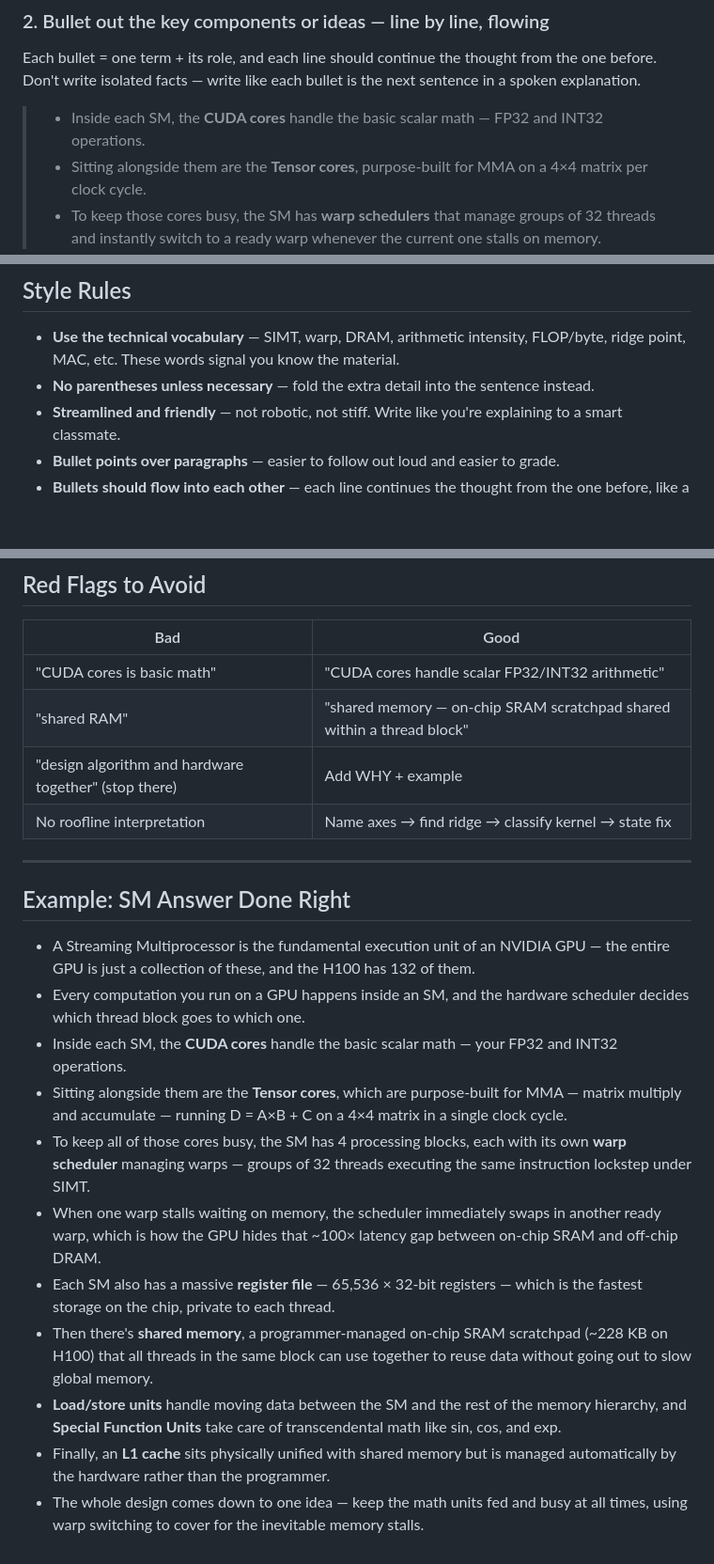
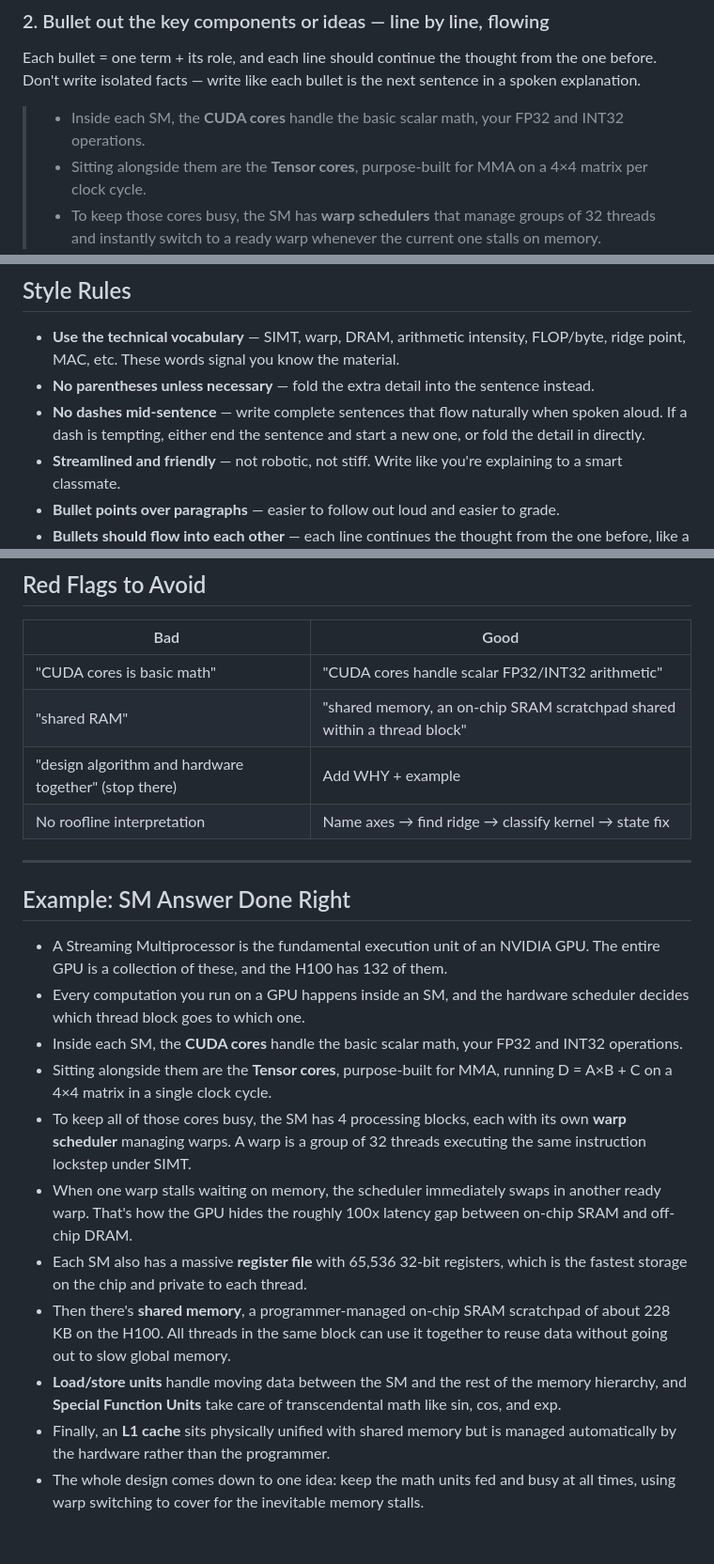
Before and after one commit to BaoPSU/ECE410-HW4AI, a Markdown page: course-materials/study/answer_method.md, 3 parts joined by grey strips. Shown at 94% size. GitHub-like rendering; blank space fills up the shorter version.

Commit message:
Add no-dashes-mid-sentence style rule and update example

```diff
--- a/course-materials/study/answer_method.md
+++ b/course-materials/study/answer_method.md
@@ -20,7 +20,7 @@ One clear sentence that defines what the thing IS, not just what it contains.
 ### 2. Bullet out the key components or ideas — line by line, flowing
 Each bullet = one term + its role, and each line should continue the thought from the one before. Don't write isolated facts — write like each bullet is the next sentence in a spoken explanation.
 
-> - Inside each SM, the **CUDA cores** handle the basic scalar math — FP32 and INT32 operations.
+> - Inside each SM, the **CUDA cores** handle the basic scalar math, your FP32 and INT32 operations.
 > - Sitting alongside them are the **Tensor cores**, purpose-built for MMA on a 4×4 matrix per clock cycle.
 > - To keep those cores busy, the SM has **warp schedulers** that manage groups of 32 threads and instantly switch to a ready warp whenever the current one stalls on memory.
 
@@ -35,6 +35,7 @@ One sentence on how it all fits together or why it matters.
 
 - **Use the technical vocabulary** — SIMT, warp, DRAM, arithmetic intensity, FLOP/byte, ridge point, MAC, etc. These words signal you know the material.
 - **No parentheses unless necessary** — fold the extra detail into the sentence instead.
+- **No dashes mid-sentence** — write complete sentences that flow naturally when spoken aloud. If a dash is tempting, either end the sentence and start a new one, or fold the detail in directly.
 - **Streamlined and friendly** — not robotic, not stiff. Write like you're explaining to a smart classmate.
 - **Bullet points over paragraphs** — easier to follow out loud and easier to grade.
 - **Bullets should flow into each other** — each line continues the thought from the one before, like a spoken explanation broken into lines. Not a list of disconnected facts.
@@ -72,7 +73,7 @@ One sentence on how it all fits together or why it matters.
 | Bad | Good |
 |-----|------|
 | "CUDA cores is basic math" | "CUDA cores handle scalar FP32/INT32 arithmetic" |
-| "shared RAM" | "shared memory — on-chip SRAM scratchpad shared within a thread block" |
+| "shared RAM" | "shared memory, an on-chip SRAM scratchpad shared within a thread block" |
 | "design algorithm and hardware together" (stop there) | Add WHY + example |
 | No roofline interpretation | Name axes → find ridge → classify kernel → state fix |
 
@@ -80,14 +81,14 @@ One sentence on how it all fits together or why it matters.
 
 ## Example: SM Answer Done Right
 
-- A Streaming Multiprocessor is the fundamental execution unit of an NVIDIA GPU — the entire GPU is just a collection of these, and the H100 has 132 of them.
+- A Streaming Multiprocessor is the fundamental execution unit of an NVIDIA GPU. The entire GPU is a collection of these, and the H100 has 132 of them.
 - Every computation you run on a GPU happens inside an SM, and the hardware scheduler decides which thread block goes to which one.
-- Inside each SM, the **CUDA cores** handle the basic scalar math — your FP32 and INT32 operations.
-- Sitting alongside them are the **Tensor cores**, which are purpose-built for MMA — matrix multiply and accumulate — running D = A×B + C on a 4×4 matrix in a single clock cycle.
-- To keep all of those cores busy, the SM has 4 processing blocks, each with its own **warp scheduler** managing warps — groups of 32 threads executing the same instruction lockstep under SIMT.
-- When one warp stalls waiting on memory, the scheduler immediately swaps in another ready warp, which is how the GPU hides that ~100× latency gap between on-chip SRAM and off-chip DRAM.
-- Each SM also has a massive **register file** — 65,536 × 32-bit registers — which is the fastest storage on the chip, private to each thread.
-- Then there's **shared memory**, a programmer-managed on-chip SRAM scratchpad (~228 KB on H100) that all threads in the same block can use together to reuse data without going out to slow global memory.
+- Inside each SM, the **CUDA cores** handle the basic scalar math, your FP32 and INT32 operations.
+- Sitting alongside them are the **Tensor cores**, purpose-built for MMA, running D = A×B + C on a 4×4 matrix in a single clock cycle.
+- To keep all of those cores busy, the SM has 4 processing blocks, each with its own **warp scheduler** managing warps. A warp is a group of 32 threads executing the same instruction lockstep under SIMT.
+- When one warp stalls waiting on memory, the scheduler immediately swaps in another ready warp. That's how the GPU hides the roughly 100x latency gap between on-chip SRAM and off-chip DRAM.
+- Each SM also has a massive **register file** with 65,536 32-bit registers, which is the fastest storage on the chip and private to each thread.
+- Then there's **shared memory**, a programmer-managed on-chip SRAM scratchpad of about 228 KB on the H100. All threads in the same block can use it together to reuse data without going out to slow global memory.
 - **Load/store units** handle moving data between the SM and the rest of the memory hierarchy, and **Special Function Units** take care of transcendental math like sin, cos, and exp.
 - Finally, an **L1 cache** sits physically unified with shared memory but is managed automatically by the hardware rather than the programmer.
-- The whole design comes down to one idea — keep the math units fed and busy at all times, using warp switching to cover for the inevitable memory stalls.
+- The whole design comes down to one idea: keep the math units fed and busy at all times, using warp switching to cover for the inevitable memory stalls.
```
